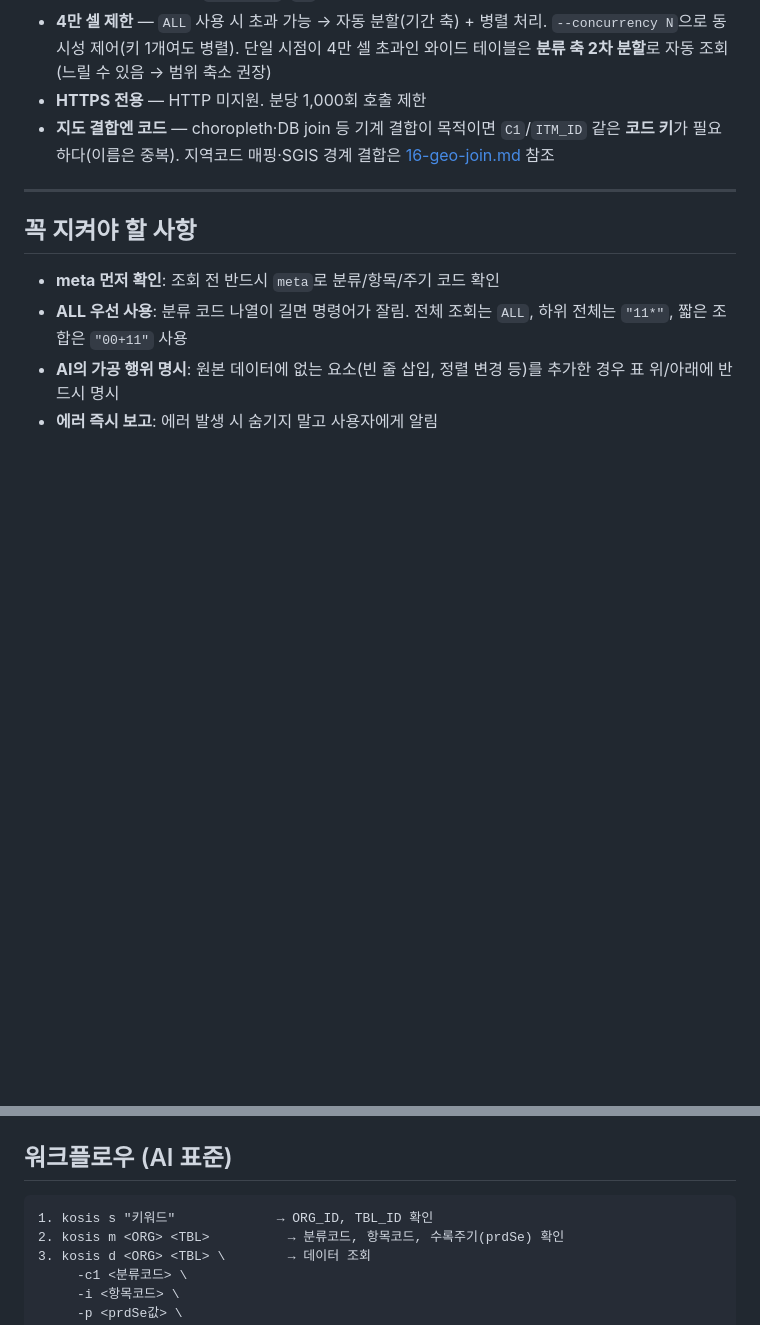
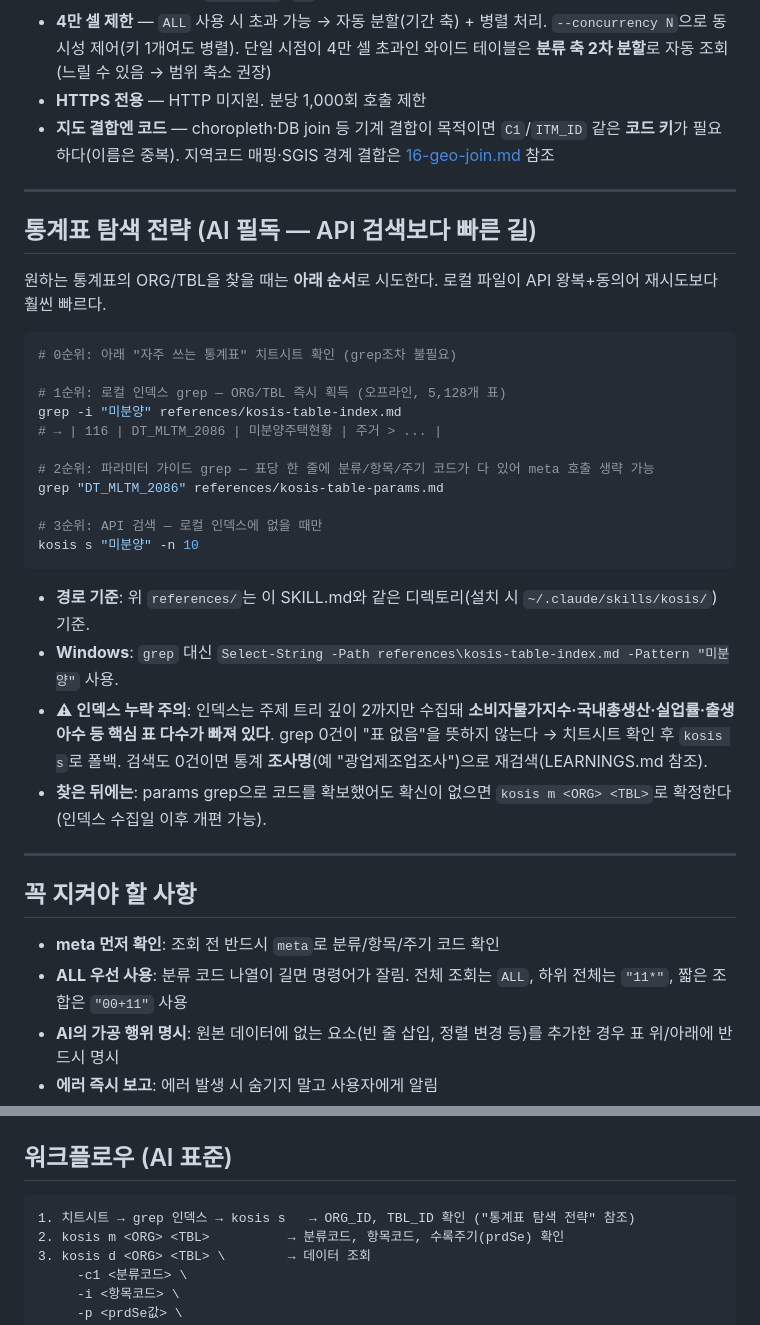
Before and after one commit to clazic/kosis, a Markdown page: SKILL.md, 2 parts joined by grey strips. Rendered like a GitHub page; blank space fills up the shorter version.

````diff
--- a/SKILL.md
+++ b/SKILL.md
@@ -117,6 +117,31 @@ make build      # 5개 플랫폼 빌드 후 src/bin/ 과 apps/ 두 곳에 자동
 - **4만 셀 제한** — `ALL` 사용 시 초과 가능 → 자동 분할(기간 축) + 병렬 처리. `--concurrency N`으로 동시성 제어(키 1개여도 병렬). 단일 시점이 4만 셀 초과인 와이드 테이블은 **분류 축 2차 분할**로 자동 조회(느릴 수 있음 → 범위 축소 권장)
 - **HTTPS 전용** — HTTP 미지원. 분당 1,000회 호출 제한
 - **지도 결합엔 코드** — choropleth·DB join 등 기계 결합이 목적이면 `C1`/`ITM_ID` 같은 **코드 키**가 필요하다(이름은 중복). 지역코드 매핑·SGIS 경계 결합은 [16-geo-join.md](references/16-geo-join.md) 참조
+
+---
+
+## 통계표 탐색 전략 (AI 필독 — API 검색보다 빠른 길)
+
+원하는 통계표의 ORG/TBL을 찾을 때는 **아래 순서**로 시도한다. 로컬 파일이 API 왕복+동의어 재시도보다 훨씬 빠르다.
+
+```bash
+# 0순위: 아래 "자주 쓰는 통계표" 치트시트 확인 (grep조차 불필요)
+
+# 1순위: 로컬 인덱스 grep — ORG/TBL 즉시 획득 (오프라인, 5,128개 표)
+grep -i "미분양" references/kosis-table-index.md
+# → | 116 | DT_MLTM_2086 | 미분양주택현황 | 주거 > ... |
+
+# 2순위: 파라미터 가이드 grep — 표당 한 줄에 분류/항목/주기 코드가 다 있어 meta 호출 생략 가능
+grep "DT_MLTM_2086" references/kosis-table-params.md
+
+# 3순위: API 검색 — 로컬 인덱스에 없을 때만
+kosis s "미분양" -n 10
+```
+
+- **경로 기준**: 위 `references/`는 이 SKILL.md와 같은 디렉토리(설치 시 `~/.claude/skills/kosis/`) 기준.
+- **Windows**: `grep` 대신 `Select-String -Path references\kosis-table-index.md -Pattern "미분양"` 사용.
+- **⚠ 인덱스 누락 주의**: 인덱스는 주제 트리 깊이 2까지만 수집돼 **소비자물가지수·국내총생산·실업률·출생아수 등 핵심 표 다수가 빠져 있다**. grep 0건이 "표 없음"을 뜻하지 않는다 → 치트시트 확인 후 `kosis s`로 폴백. 검색도 0건이면 통계 **조사명**(예 "광업제조업조사")으로 재검색(LEARNINGS.md 참조).
+- **찾은 뒤에는**: params grep으로 코드를 확보했어도 확신이 없으면 `kosis m <ORG> <TBL>`로 확정한다(인덱스 수집일 이후 개편 가능).
 
 ---
 
@@ -406,7 +461,7 @@ kosis m 101 DT_2OENA01
 ## 워크플로우 (AI 표준)
 
 ```
-1. kosis s "키워드"             → ORG_ID, TBL_ID 확인
+1. 치트시트 → grep 인덱스 → kosis s   → ORG_ID, TBL_ID 확인 ("통계표 탐색 전략" 참조)
 2. kosis m <ORG> <TBL>          → 분류코드, 항목코드, 수록주기(prdSe) 확인
 3. kosis d <ORG> <TBL> \        → 데이터 조회
      -c1 <분류코드> \
````
Also changed, not shown: other parts of SKILL.md (+35 -5 lines).
